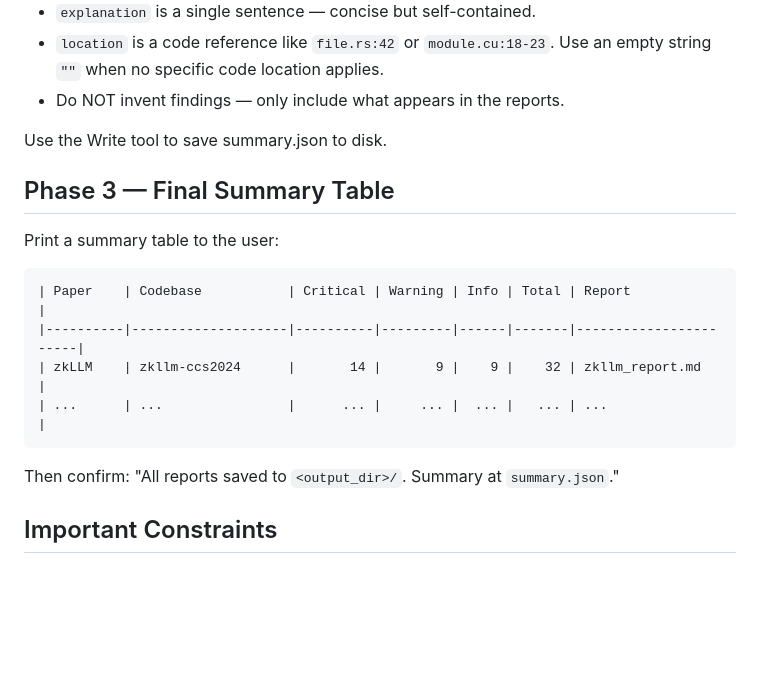
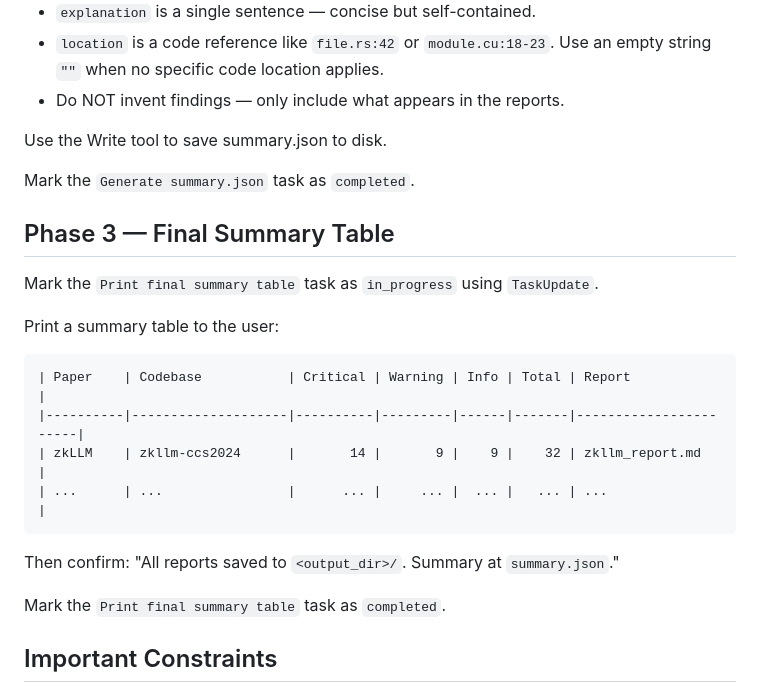
Before and after one commit to netzer-git/zkml-inspector, a Markdown page: .claude/commands/analyze-batch.md, the part around one of its changes. Rendered like a GitHub page; blank space fills up the shorter version.

````diff
--- a/.claude/commands/analyze-batch.md
+++ b/.claude/commands/analyze-batch.md
@@ -116,7 +133,11 @@ an array of **every deduplicated finding** from that report, using this schema:
 
 Use the Write tool to save summary.json to disk.
 
+Mark the `Generate summary.json` task as `completed`.
+
 ## Phase 3 — Final Summary Table
+
+Mark the `Print final summary table` task as `in_progress` using `TaskUpdate`.
 
 Print a summary table to the user:
 
@@ -128,6 +149,8 @@ Print a summary table to the user:
 ```
 
 Then confirm: "All reports saved to `<output_dir>/`. Summary at `summary.json`."
+
+Mark the `Print final summary table` task as `completed`.
 
 ## Important Constraints
 
````
Also changed, not shown: other parts of .claude/commands/analyze-batch.md (+21 -4 lines), .claude/commands/analyze-full.md (+26 -8 lines).
